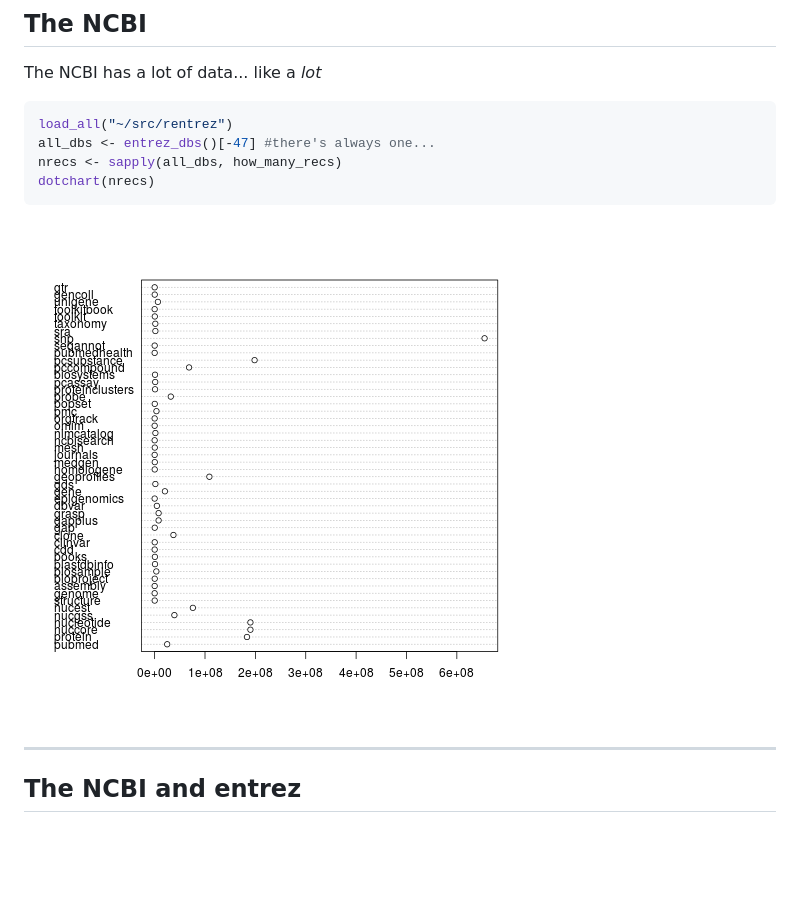
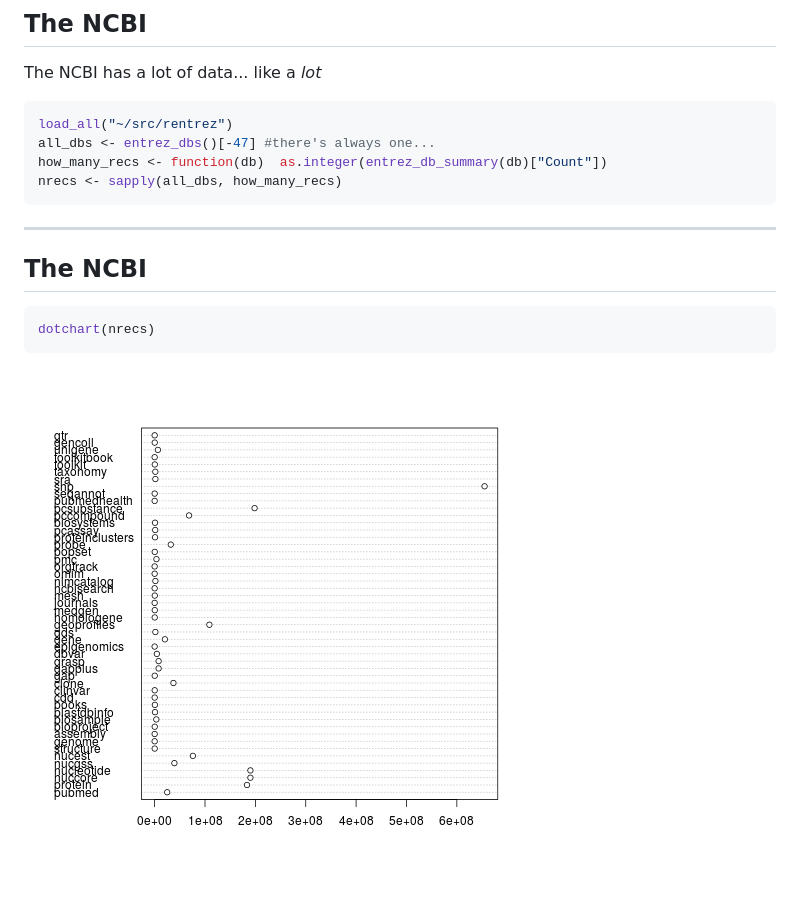
Before and after one commit to dwinter/ropensci-comcall, a Markdown page: index.md, the part around the change. GitHub-like rendering; pictures changed too: assets/fig/dotchart-1.png (added); blank space fills up the shorter version.

Commit message:
publishing deck

````diff
--- a/index.md
+++ b/index.md
@@ -48,12 +48,17 @@ The NCBI has a lot of data... like a _lot_
 ```r
 load_all("~/src/rentrez")
 all_dbs <- entrez_dbs()[-47] #there's always one...
+how_many_recs <- function(db)  as.integer(entrez_db_summary(db)["Count"])
 nrecs <- sapply(all_dbs, how_many_recs)
+```
+
+---
+
+## The NCBI
+
+
+```r
 dotchart(nrecs)
 ```
 
-![plot of chunk bigrecs](assets/fig/bigrecs-1.png)
-
----
-
-## The NCBI and entrez
+![plot of chunk dotchart](assets/fig/dotchart-1.png)
````
Also changed, not shown: 3 other files.
